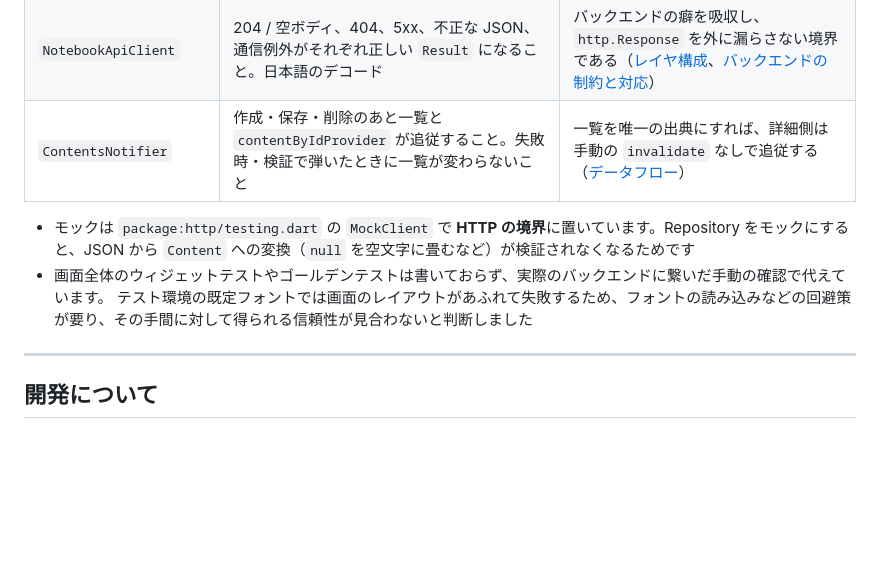
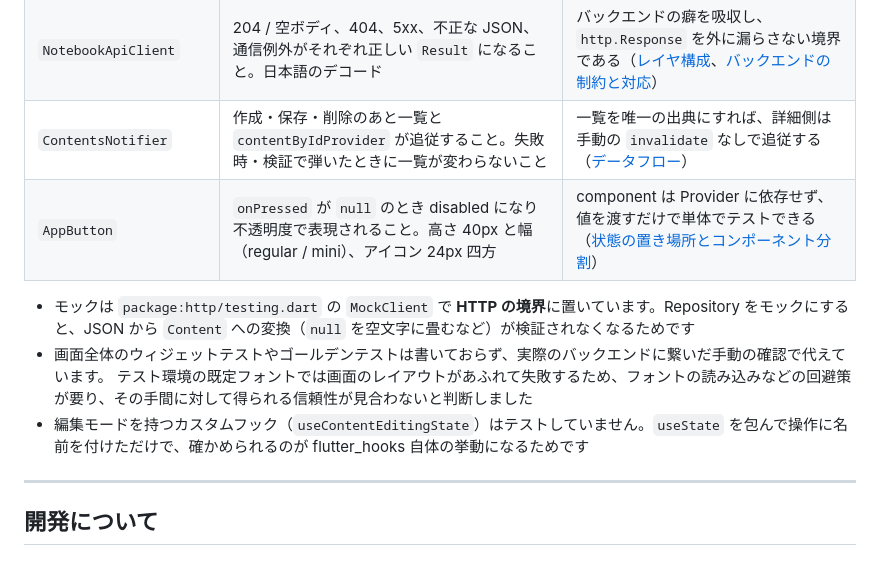
Before and after one commit to zzlazo/notebook-editor, a Markdown page: README.md, the part around the change. Rendered like a GitHub page; blank space fills up the shorter version.

Commit message:
docs: README に AppButton のテストを書く
Co-Authored-By: Claude <noreply@anthropic.com>

```diff
--- a/README.md
+++ b/README.md
@@ -203,10 +203,12 @@ ApiClient (Result<T>)    … HTTP の作法だけを知る。Content は知ら
 | `TitleValidation` / `BodyValidation` | 境界値。絵文字を UTF-16 単位で数えること | 文字数の制約をフロントで担保する。数え方の決定をテストで固定する（[バリデーション](#バリデーション)） |
 | `NotebookApiClient` | 204 / 空ボディ、404、5xx、不正な JSON、通信例外がそれぞれ正しい `Result` になること。日本語のデコード | バックエンドの癖を吸収し、`http.Response` を外に漏らさない境界である（[レイヤ構成](#レイヤ構成)、[バックエンドの制約と対応](#バックエンドの制約と対応)） |
 | `ContentsNotifier` | 作成・保存・削除のあと一覧と `contentByIdProvider` が追従すること。失敗時・検証で弾いたときに一覧が変わらないこと | 一覧を唯一の出典にすれば、詳細側は手動の `invalidate` なしで追従する（[データフロー](#データフロー--一覧を唯一の出典にする)） |
+| `AppButton` | `onPressed` が `null` のとき disabled になり不透明度で表現されること。高さ 40px と幅（regular / mini）、アイコン 24px 四方 | component は Provider に依存せず、値を渡すだけで単体でテストできる（[状態の置き場所とコンポーネント分割](#状態の置き場所とコンポーネント分割)） |
 
 - モックは `package:http/testing.dart` の `MockClient` で **HTTP の境界**に置いています。Repository をモックにすると、JSON から `Content` への変換（`null` を空文字に畳むなど）が検証されなくなるためです
 - 画面全体のウィジェットテストやゴールデンテストは書いておらず、実際のバックエンドに繋いだ手動の確認で代えています。
   テスト環境の既定フォントでは画面のレイアウトがあふれて失敗するため、フォントの読み込みなどの回避策が要り、その手間に対して得られる信頼性が見合わないと判断しました
+- 編集モードを持つカスタムフック（`useContentEditingState`）はテストしていません。`useState` を包んで操作に名前を付けただけで、確かめられるのが flutter_hooks 自体の挙動になるためです
 
 ---
 
```
